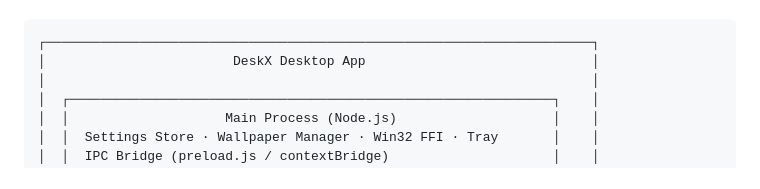
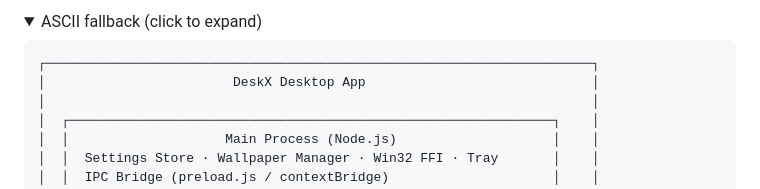
Before and after one commit to Felix-au/DeskX-Wallpaper-Engine, a Markdown page: README.md, the part around one of its changes. Rendered like a GitHub page; folded sections open.

Commit message:
docs: add Mermaid diagrams with ASCII fallbacks for architecture, WorkerW flow, hit-test flow, and big picture

````diff
--- a/README.md
+++ b/README.md
@@ -165,3 +188,6 @@ DeskX uses a **3-layer overlay architecture** (v3.0):
+<details>
+<summary>ASCII fallback (click to expand)</summary>
+
 ```
 ┌──────────────────────────────────────────────────────────────────────┐
 │                        DeskX Desktop App                             │
````
Also changed, not shown: other parts of README.md (+52 -0 lines), DeskX.md (+15 -0 lines).
